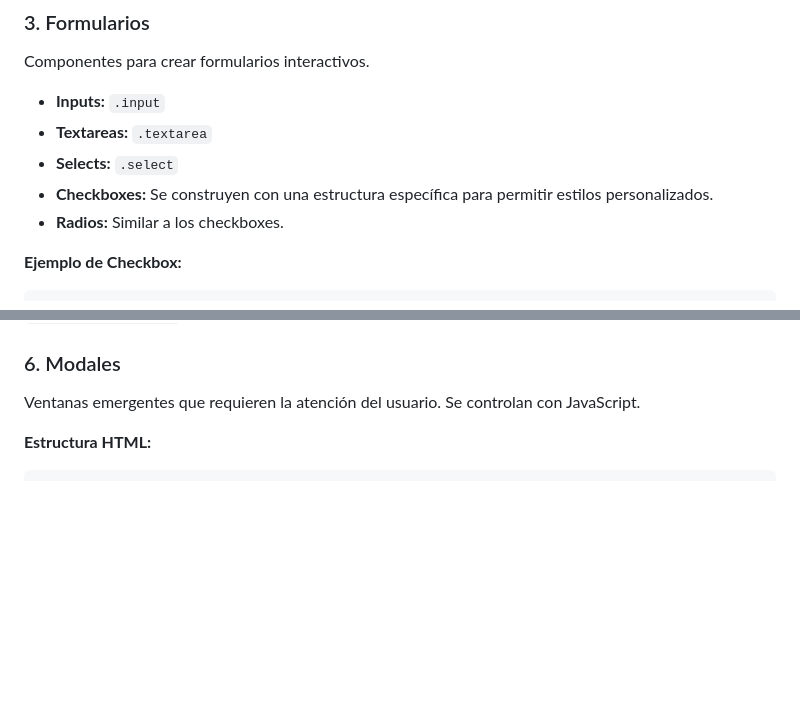
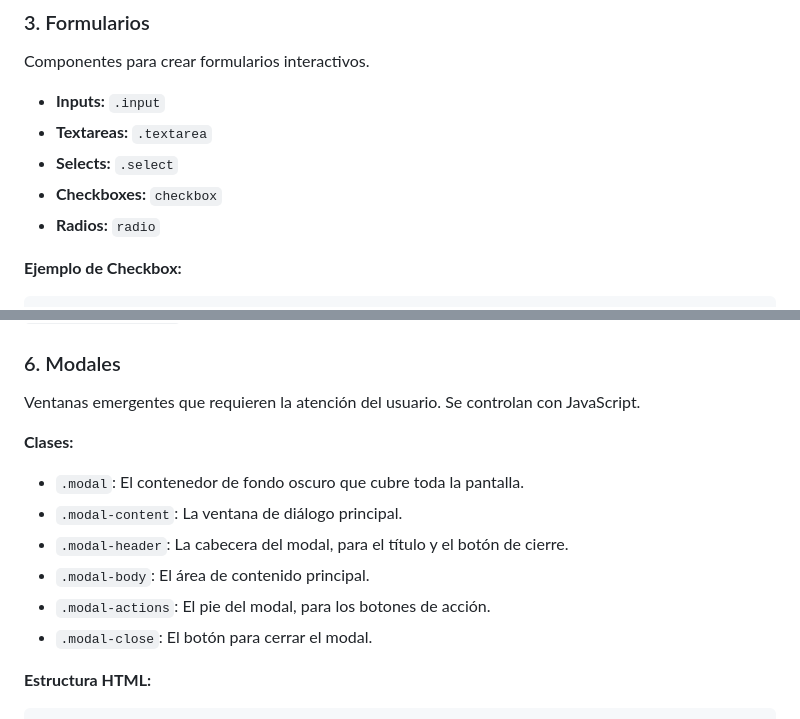
Before and after one commit to andycortex/template_html, a Markdown page: kit-ui/readme.md, 2 parts joined by grey strips. Rendered like a GitHub page; blank space fills up the shorter version.

Commit message:
descripcion de las clases del modal

````diff
--- a/kit-ui/readme.md
+++ b/kit-ui/readme.md
@@ -94,8 +94,8 @@ Componentes para crear formularios interactivos.
 - **Inputs:** `.input`
 - **Textareas:** `.textarea`
 - **Selects:** `.select`
-- **Checkboxes:** Se construyen con una estructura específica para permitir estilos personalizados.
-- **Radios:** Similar a los checkboxes.
+- **Checkboxes:** `checkbox`
+- **Radios:** `radio`
 
 **Ejemplo de Checkbox:**
 ```html
@@ -146,6 +146,14 @@ Llama a la función `showSnackbar('success')` para mostrar una notificación. El
 
 Ventanas emergentes que requieren la atención del usuario. Se controlan con JavaScript.
 
+**Clases:**
+- `.modal`: El contenedor de fondo oscuro que cubre toda la pantalla.
+- `.modal-content`: La ventana de diálogo principal.
+- `.modal-header`: La cabecera del modal, para el título y el botón de cierre.
+- `.modal-body`: El área de contenido principal.
+- `.modal-actions`: El pie del modal, para los botones de acción.
+- `.modal-close`: El botón para cerrar el modal.
+
 **Estructura HTML:**
 ```html
 <div id="modal" class="modal">
````
